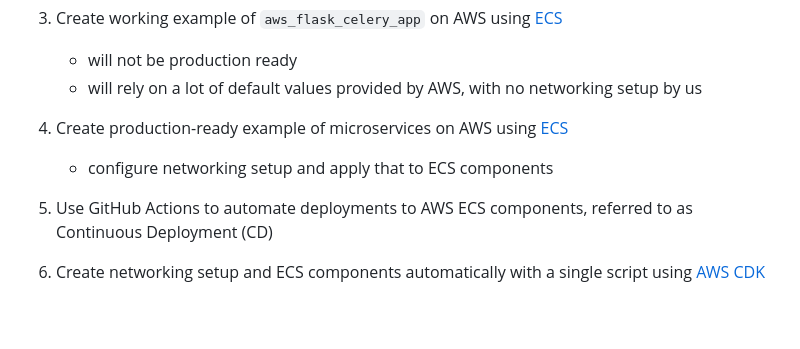
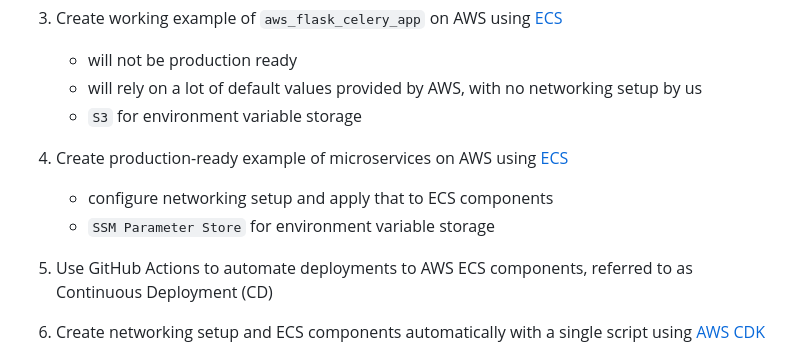
Before and after one commit to programmingwithalex/aws_flask_celery, a Markdown page: README.md, the part around one of its changes. Drawn GitHub-style; blank space fills up the shorter version.

```diff
--- a/README.md
+++ b/README.md
@@ -64,9 +64,11 @@
 3. Create working example of `aws_flask_celery_app` on AWS using [ECS](https://aws.amazon.com/ecs/)
     * will not be production ready
     * will rely on a lot of default values provided by AWS, with no networking setup by us
+    * `S3` for environment variable storage
 
 4. Create production-ready example of microservices on AWS using [ECS](https://aws.amazon.com/ecs/)
     * configure networking setup and apply that to ECS components
+    * `SSM Parameter Store` for environment variable storage
 
 5. Use GitHub Actions to automate deployments to AWS ECS components, referred to as Continuous Deployment (CD)
 
```
Also changed, not shown: other parts of README.md (+1 -1 lines).
